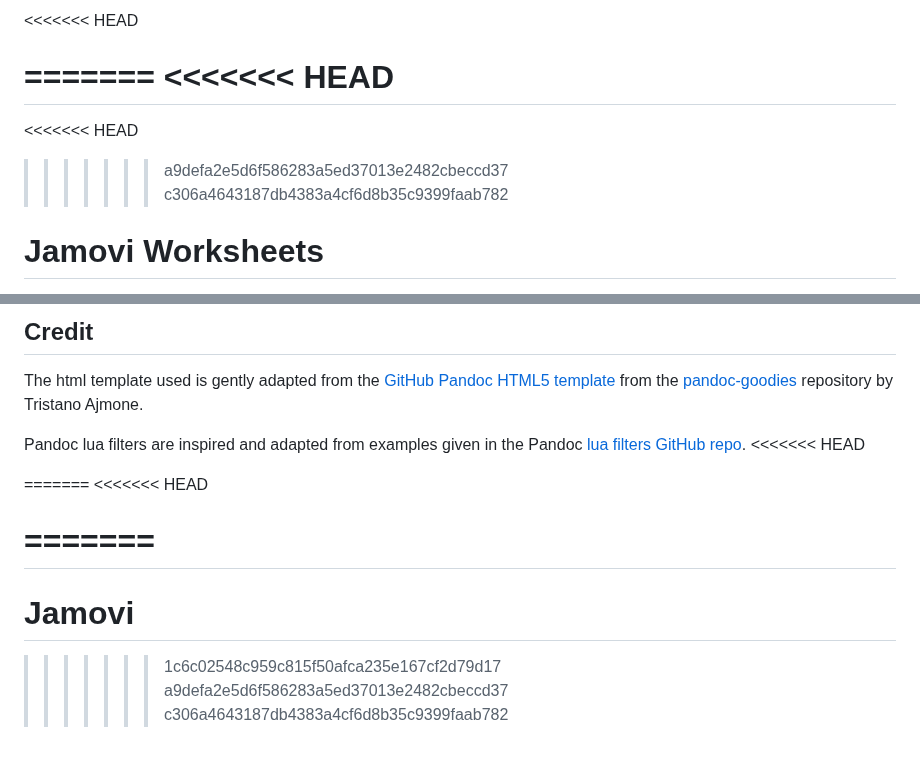
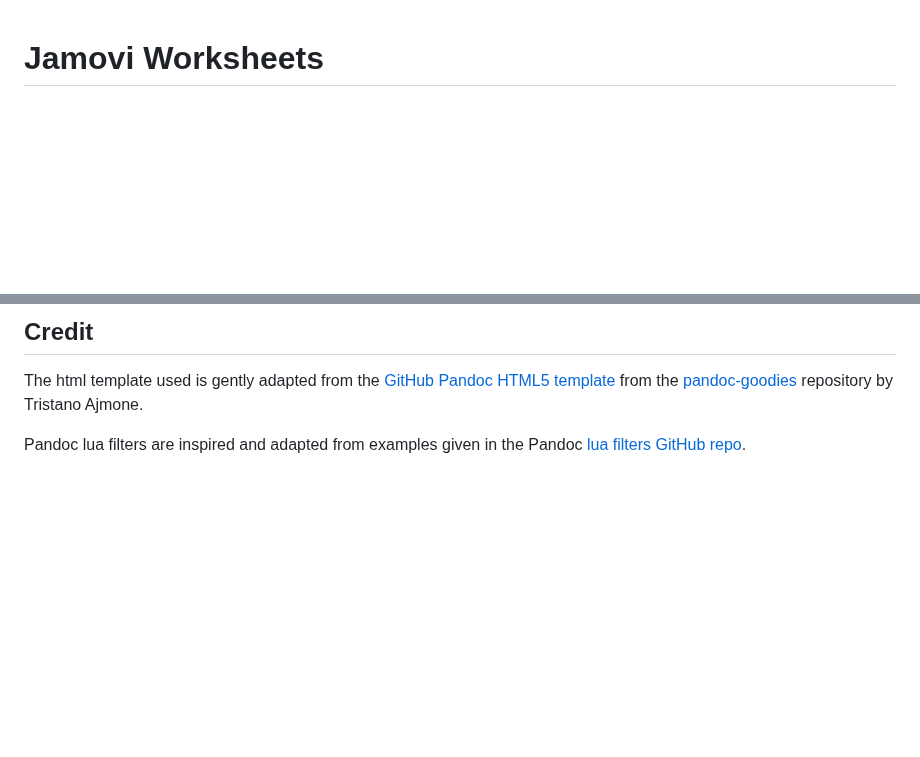
Before and after one commit to wdkeyzer/Jamovi, a Markdown page: README.md, 2 parts joined by grey strips. Rendered like a GitHub page; blank space fills up the shorter version.

```diff
--- a/README.md
+++ b/README.md
@@ -1,11 +1,3 @@
-<<<<<<< HEAD
-
-=======
-<<<<<<< HEAD
-=======
-<<<<<<< HEAD
->>>>>>> a9defa2e5d6f586283a5ed37013e2482cbeccd37
->>>>>>> c306a4643187db4383a4cf6d8b35c9399faab782
 # Jamovi Worksheets
 
 A series of worksheets for basic statistical testing with [Jamovi](https://www.jamovi.org/). The HTML versions can be live previewed via GitHub pages at:
@@ -73,14 +65,3 @@ For further customisation, you can simply make changes to the templates themselv
 The html template used is gently adapted from the [GitHub Pandoc HTML5 template](https://htmlpreview.github.io/?https://github.com/tajmone/pandoc-goodies/blob/master/templates/html5/github/GitHub-Template-Preview.html) from the [pandoc-goodies](https://github.com/tajmone/pandoc-goodies) repository by Tristano Ajmone.
 
 Pandoc lua filters are inspired and adapted from examples given in the Pandoc [lua filters GitHub repo](https://github.com/pandoc/lua-filters).
-<<<<<<< HEAD
-
-=======
-<<<<<<< HEAD
-
-=======
-=======
-# Jamovi
->>>>>>> 1c6c02548c959c815f50afca235e167cf2d79d17
->>>>>>> a9defa2e5d6f586283a5ed37013e2482cbeccd37
->>>>>>> c306a4643187db4383a4cf6d8b35c9399faab782
```
